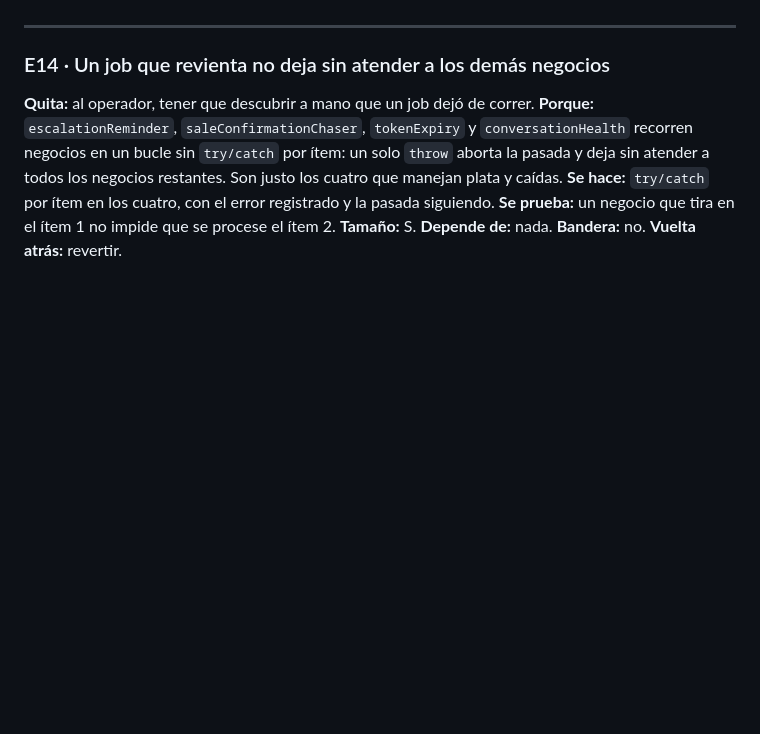
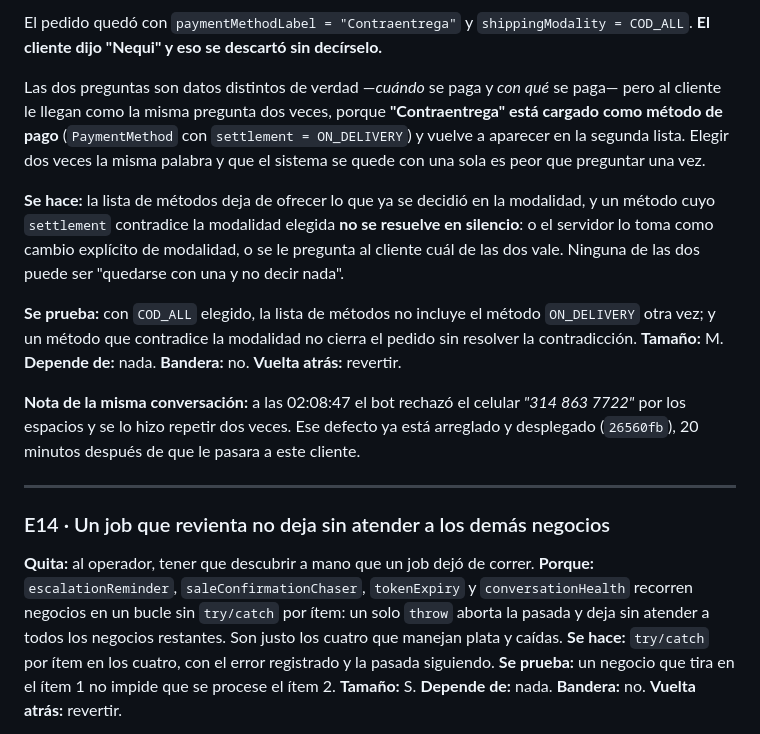
Before and after one commit to koatth60/vendia, a Markdown page: ONIX-PLAN.md, the part around one of its changes. GitHub-like rendering; blank space fills up the shorter version.

```diff
--- a/ONIX-PLAN.md
+++ b/ONIX-PLAN.md
@@ -1136,3 +1210,24 @@ salida que se envenena sin avisar. El bloque termina con "turnos perdidos = 0, y
+El pedido quedó con `paymentMethodLabel = "Contraentrega"` y `shippingModality = COD_ALL`. **El cliente
+dijo "Nequi" y eso se descartó sin decírselo.**
+
+Las dos preguntas son datos distintos de verdad —*cuándo* se paga y *con qué* se paga— pero al cliente
+le llegan como la misma pregunta dos veces, porque **"Contraentrega" está cargado como método de pago**
+(`PaymentMethod` con `settlement = ON_DELIVERY`) y vuelve a aparecer en la segunda lista. Elegir dos
+veces la misma palabra y que el sistema se quede con una sola es peor que preguntar una vez.
+
+**Se hace:** la lista de métodos deja de ofrecer lo que ya se decidió en la modalidad, y un método cuyo
+`settlement` contradice la modalidad elegida **no se resuelve en silencio**: o el servidor lo toma como
+cambio explícito de modalidad, o se le pregunta al cliente cuál de las dos vale. Ninguna de las dos
+puede ser "quedarse con una y no decir nada".
+
+**Se prueba:** con `COD_ALL` elegido, la lista de métodos no incluye el método `ON_DELIVERY` otra vez; y
+un método que contradice la modalidad no cierra el pedido sin resolver la contradicción.
+**Tamaño:** M. **Depende de:** nada. **Bandera:** no.
+**Vuelta atrás:** revertir.
+
+**Nota de la misma conversación:** a las 02:08:47 el bot rechazó el celular *"314 863 7722"* por los
+espacios y se lo hizo repetir dos veces. Ese defecto ya está arreglado y desplegado (`26560fb`), 20
+minutos después de que le pasara a este cliente.
 
 ---
 
```
Also changed, not shown: other parts of ONIX-PLAN.md (+74 -0 lines).
